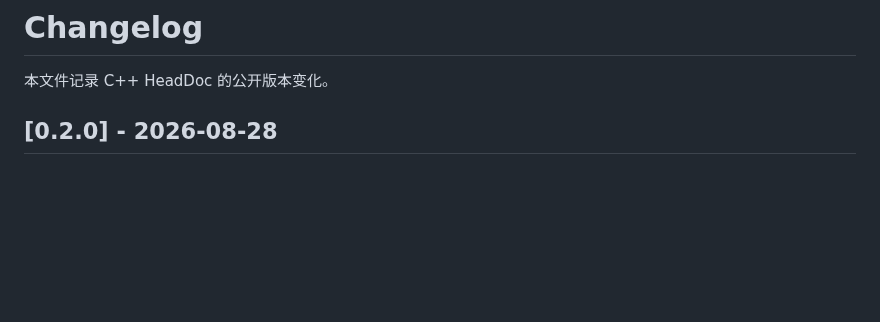
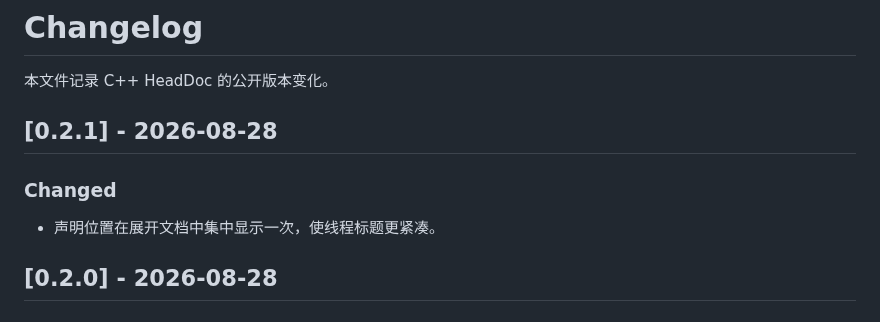
Before and after one commit to timzou/cpp-headdoc, a Markdown page: CHANGELOG.md, the part around the change. GitHub-like rendering; blank space fills up the shorter version.

```diff
--- a/CHANGELOG.md
+++ b/CHANGELOG.md
@@ -1,6 +1,12 @@
 # Changelog
 
 本文件记录 C++ HeadDoc 的公开版本变化。
+
+## [0.2.1] - 2026-08-28
+
+### Changed
+
+- 声明位置在展开文档中集中显示一次，使线程标题更紧凑。
 
 ## [0.2.0] - 2026-08-28
 
```
Also changed, not shown: README.en.md (+3 -3 lines), README.md (+3 -3 lines), images/inline-comments.png, 3 other files.
